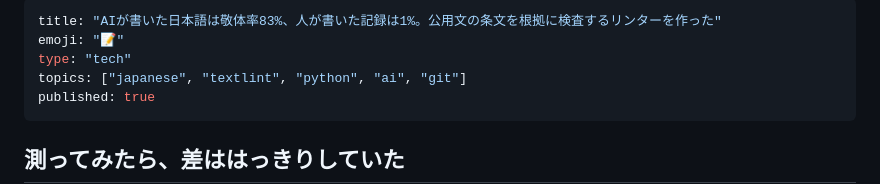
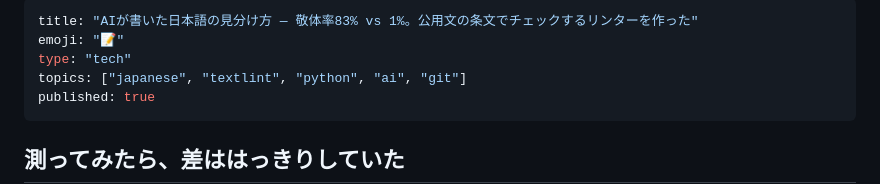
Before and after one commit to AidenLee0011/ai-kousei, a Markdown page: articles/ai-kousei-japanese-writing-linter.md, the part around the change. Rendered like a GitHub page.

```diff
--- a/articles/ai-kousei-japanese-writing-linter.md
+++ b/articles/ai-kousei-japanese-writing-linter.md
@@ -1,5 +1,5 @@
 ---
-title: "AIが書いた日本語は敬体率83%、人が書いた記録は1%。公用文の条文を根拠に検査するリンターを作った"
+title: "AIが書いた日本語の見分け方 — 敬体率83% vs 1%。公用文の条文でチェックするリンターを作った"
 emoji: "📝"
 type: "tech"
 topics: ["japanese", "textlint", "python", "ai", "git"]
```
Also changed, not shown: README.md (+1 -1 lines), npm/README.md (+1 -1 lines).
